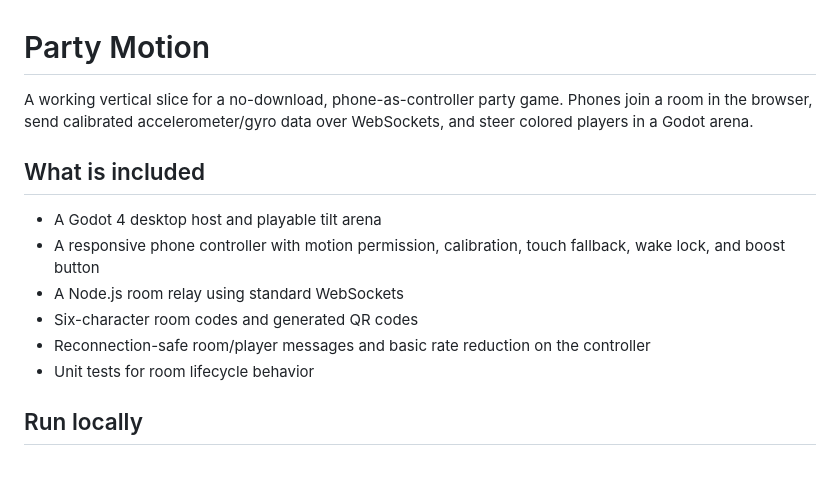
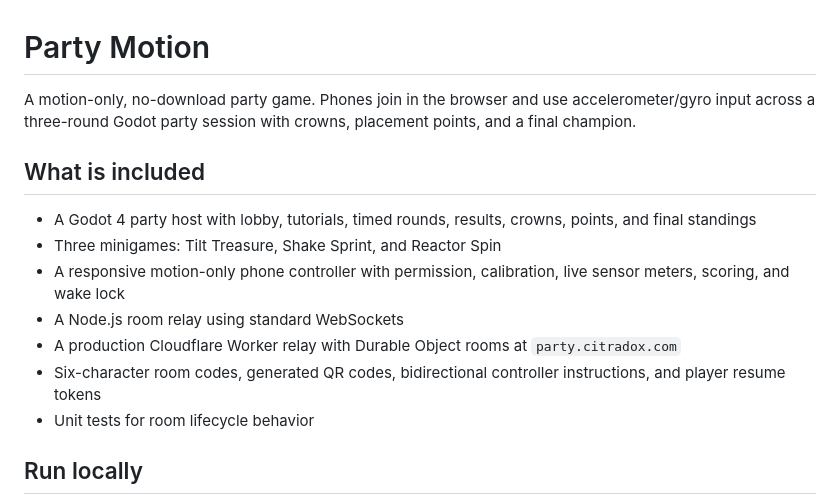
Before and after one commit to lopezey/party-motion, a Markdown page: README.md, the part around the change. Rendered like a GitHub page; blank space fills up the shorter version.

Commit message:
Document motion-only party games

```diff
--- a/README.md
+++ b/README.md
@@ -1,14 +1,15 @@
 # Party Motion
 
-A working vertical slice for a no-download, phone-as-controller party game. Phones join a room in the browser, send calibrated accelerometer/gyro data over WebSockets, and steer colored players in a Godot arena.
+A motion-only, no-download party game. Phones join in the browser and use accelerometer/gyro input across a three-round Godot party session with crowns, placement points, and a final champion.
 
 ## What is included
 
-- A Godot 4 desktop host and playable tilt arena
-- A responsive phone controller with motion permission, calibration, touch fallback, wake lock, and boost button
+- A Godot 4 party host with lobby, tutorials, timed rounds, results, crowns, points, and final standings
+- Three minigames: Tilt Treasure, Shake Sprint, and Reactor Spin
+- A responsive motion-only phone controller with permission, calibration, live sensor meters, scoring, and wake lock
 - A Node.js room relay using standard WebSockets
-- Six-character room codes and generated QR codes
-- Reconnection-safe room/player messages and basic rate reduction on the controller
+- A production Cloudflare Worker relay with Durable Object rooms at `party.citradox.com`
+- Six-character room codes, generated QR codes, bidirectional controller instructions, and player resume tokens
 - Unit tests for room lifecycle behavior
 
 ## Run locally
```
